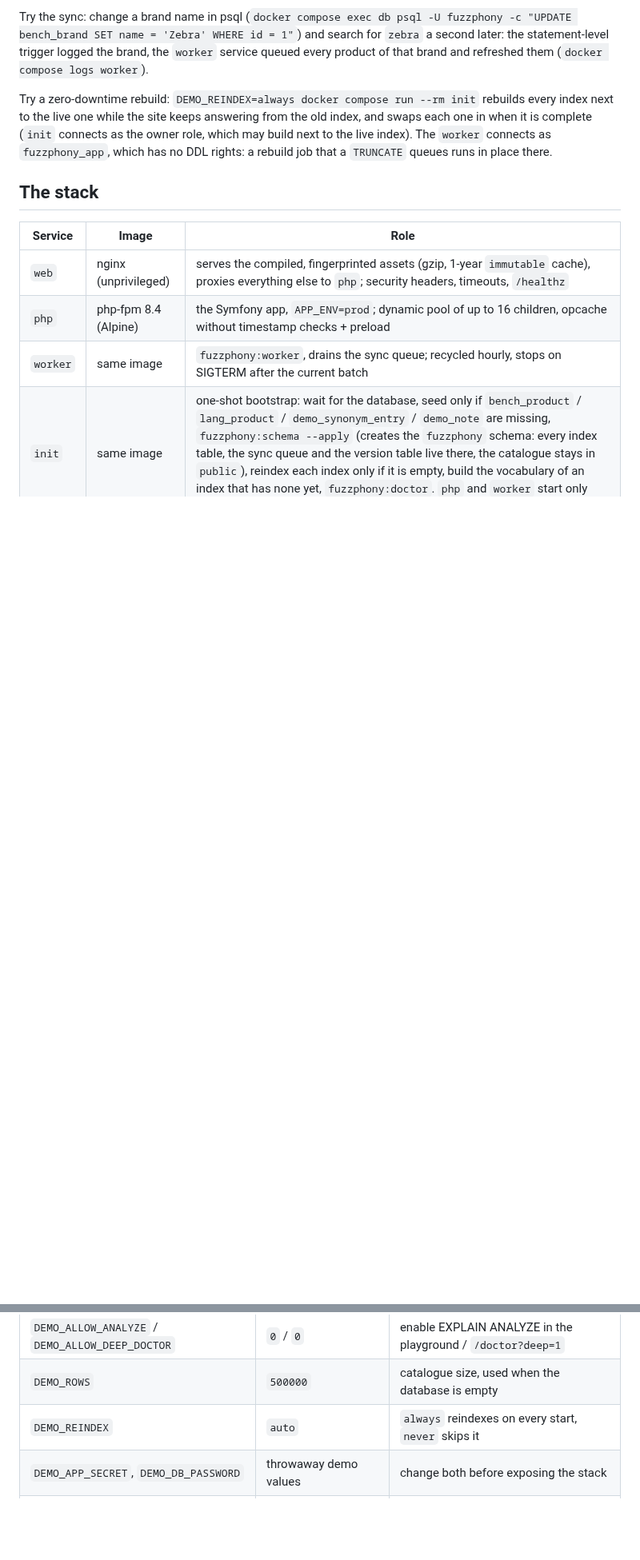
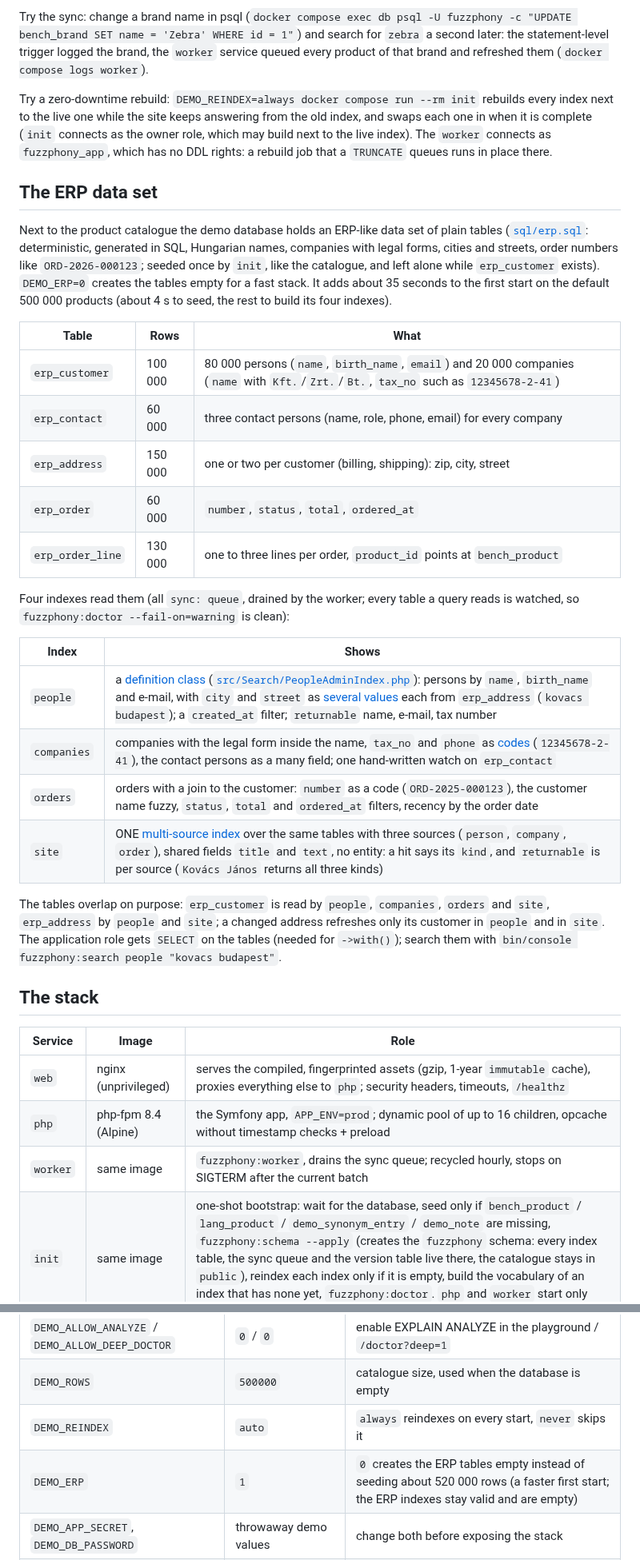
Before and after one commit to er2es/fuzzphony, a Markdown page: demo/README.md, 2 parts joined by grey strips. Shown at 80% size. GitHub-like rendering; blank space fills up the shorter version.

Commit message:
Demo README and CHANGELOG: the ERP data set
Co-Authored-By: Claude Sonnet 5.5 <noreply@anthropic.com>

```diff
--- a/demo/README.md
+++ b/demo/README.md
@@ -157,6 +157,34 @@ when it is complete (`init` connects as the owner role, which may build next to
 The `worker` connects as `fuzzphony_app`, which has no DDL rights: a rebuild job that a `TRUNCATE`
 queues runs in place there.
 
+## The ERP data set
+
+Next to the product catalogue the demo database holds an ERP-like data set of plain tables ([`sql/erp.sql`](sql/erp.sql): deterministic, generated
+in SQL, Hungarian names, companies with legal forms, cities and streets, order numbers like `ORD-2026-000123`; seeded once by `init`, like the catalogue,
+and left alone while `erp_customer` exists). `DEMO_ERP=0` creates the tables empty for a fast stack. It adds about 35 seconds to the first start
+on the default 500 000 products (about 4 s to seed, the rest to build its four indexes).
+
+| Table | Rows | What |
+|---|---|---|
+| `erp_customer` | 100 000 | 80 000 persons (`name`, `birth_name`, `email`) and 20 000 companies (`name` with `Kft.`/`Zrt.`/`Bt.`, `tax_no` such as `12345678-2-41`) |
+| `erp_contact` | 60 000 | three contact persons (name, role, phone, email) for every company |
+| `erp_address` | 150 000 | one or two per customer (billing, shipping): zip, city, street |
+| `erp_order` | 60 000 | `number`, `status`, `total`, `ordered_at` |
+| `erp_order_line` | 130 000 | one to three lines per order, `product_id` points at `bench_product` |
+
+Four indexes read them (all `sync: queue`, drained by the worker; every table a query reads is watched, so `fuzzphony:doctor --fail-on=warning` is clean):
+
+| Index | Shows |
+|---|---|
+| `people` | a [definition class](../docs/configuration.md#definition-classes) ([`src/Search/PeopleAdminIndex.php`](src/Search/PeopleAdminIndex.php)): persons by `name`, `birth_name` and e-mail, with `city` and `street` as [several values](../docs/configuration.md#several-values-per-document-many) each from `erp_address` (`kovacs budapest`); a `created_at` filter; `returnable` name, e-mail, tax number |
+| `companies` | companies with the legal form inside the name, `tax_no` and `phone` as [codes](../docs/searching.md#codes-and-numbers) (`12345678-2-41`), the contact persons as a many field; one hand-written watch on `erp_contact` |
+| `orders` | orders with a join to the customer: `number` as a code (`ORD-2025-000123`), the customer name fuzzy, `status`, `total` and `ordered_at` filters, recency by the order date |
+| `site` | ONE [multi-source index](../docs/configuration.md#several-sources-in-one-index) over the same tables with three sources (`person`, `company`, `order`), shared fields `title` and `text`, no entity: a hit says its `kind`, and `returnable` is per source (`Kovács János` returns all three kinds) |
+
+The tables overlap on purpose: `erp_customer` is read by `people`, `companies`, `orders` and `site`, `erp_address` by `people` and `site`; a changed address refreshes only
+its customer in `people` and in `site`. The application role gets `SELECT` on the tables (needed for `->with()`); search them with
+`bin/console fuzzphony:search people "kovacs budapest"`.
+
 ## The stack
 
 | Service | Image | Role |
@@ -236,6 +264,7 @@ Several stacks side by side (a second checkout, a test run): `docker compose -p
 | `DEMO_ALLOW_ANALYZE` / `DEMO_ALLOW_DEEP_DOCTOR` | `0` / `0` | enable EXPLAIN ANALYZE in the playground / `/doctor?deep=1` |
 | `DEMO_ROWS` | `500000` | catalogue size, used when the database is empty |
 | `DEMO_REINDEX` | `auto` | `always` reindexes on every start, `never` skips it |
+| `DEMO_ERP` | `1` | `0` creates the ERP tables empty instead of seeding about 520 000 rows (a faster first start; the ERP indexes stay valid and are empty) |
 | `DEMO_APP_SECRET`, `DEMO_DB_PASSWORD` | throwaway demo values | change both before exposing the stack |
 | `PHP_FPM_*` | see `.env.example` | pool size, see Tuning |
 
```
Also changed, not shown: other parts of demo/README.md (+1 -1 lines), CHANGELOG.md (+5 -0 lines).
